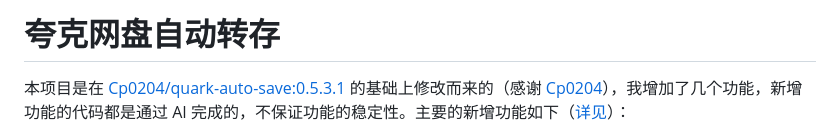
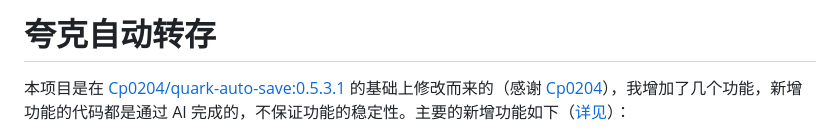
Before and after one commit to Cp0204/quark-auto-save, a Markdown page: README.md, the part around the change. Drawn GitHub-style.

```diff
--- a/README.md
+++ b/README.md
@@ -1,4 +1,4 @@
-# 夸克网盘自动转存
+# 夸克自动转存
 本项目是在 [Cp0204/quark-auto-save:0.5.3.1](https://github.com/Cp0204/quark-auto-save) 的基础上修改而来的（感谢 [Cp0204](https://github.com/Cp0204)），我增加了几个功能，新增功能的代码都是通过 AI 完成的，不保证功能的稳定性。主要的新增功能如下（[详见](https://github.com/x1ao4/quark-auto-save-x/wiki)）：
 
 - **过滤项目**：通过在 `过滤规则` 里设置过滤词来过滤不需要转存的文件或文件夹。
```
